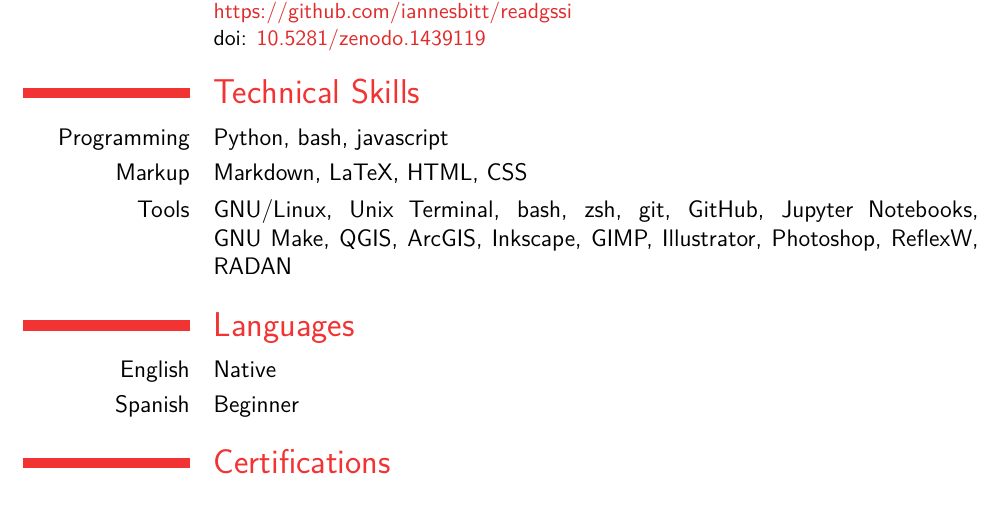
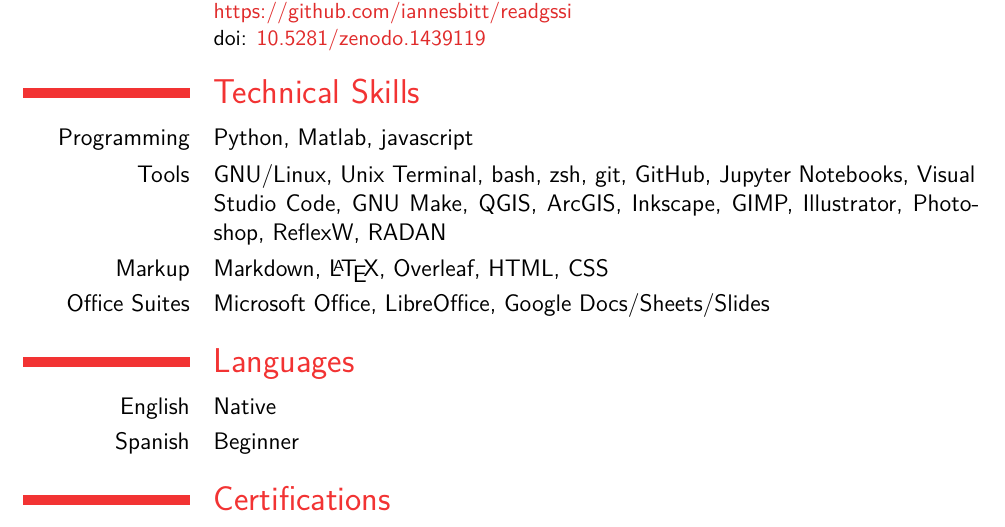
Before and after one commit to iannesbitt/cv, a LaTeX CV (cv.tex): part of page 6 of 6, cut so that both start at the same text. Compiled offline with XeLaTeX.

Commit message:
changing location and technical skills

```diff
--- a/cv.tex
+++ b/cv.tex
@@ -28,7 +28,7 @@
 }
 \title{%
     \small
-    Orono, ME, USA
+    Williamstown, MA, USA
     \\
     School of Earth and Climate Sciences, University of Maine
     \\
@@ -651,17 +651,21 @@
 
 \cvline{Programming}
 {
-    Python, bash, javascript
+    Python, Matlab, javascript
+}
+\cvline{Tools}
+{
+    GNU/Linux, Unix Terminal, bash, zsh, git, GitHub, Jupyter Notebooks,
+    Visual Studio Code, GNU Make, QGIS, ArcGIS, Inkscape, GIMP, Illustrator,
+    Photoshop, ReflexW, RADAN
 }
 \cvline{Markup}
 {
-    Markdown, LaTeX, HTML, CSS
+    Markdown, \LaTeX, Overleaf, HTML, CSS
 }
-\cvline{Tools}
+\cvline{Office Suites}
 {
-    GNU/Linux, Unix Terminal, bash, zsh, git, GitHub, Jupyter
-    Notebooks, GNU Make, QGIS, ArcGIS, Inkscape, GIMP,
-    Illustrator, Photoshop, ReflexW, RADAN
+    Microsoft Office, LibreOffice, Google Docs/Sheets/Slides
 }
 
 \section{Languages}
```
Also changed, not shown: _output/cv.pdf.
